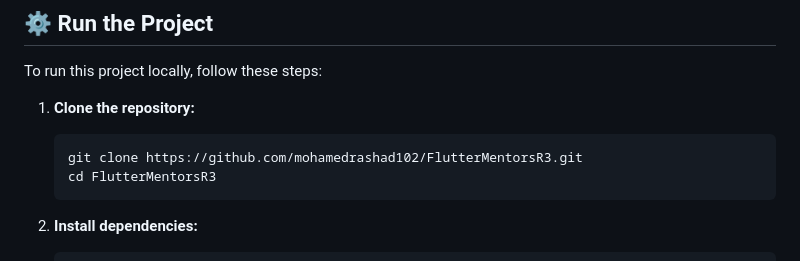
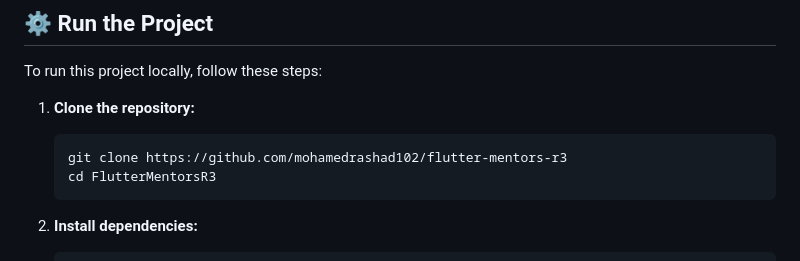
Before and after one commit to mohamedrashad102/flutter-mentors-r3, a Markdown page: README.md, the part around the change. Rendered like a GitHub page.

````diff
--- a/README.md
+++ b/README.md
@@ -128,7 +128,7 @@ To run this project locally, follow these steps:
 
 1.  **Clone the repository:**
     ```bash
-    git clone https://github.com/mohamedrashad102/FlutterMentorsR3.git
+    git clone https://github.com/mohamedrashad102/flutter-mentors-r3
     cd FlutterMentorsR3
     ```
 
````
